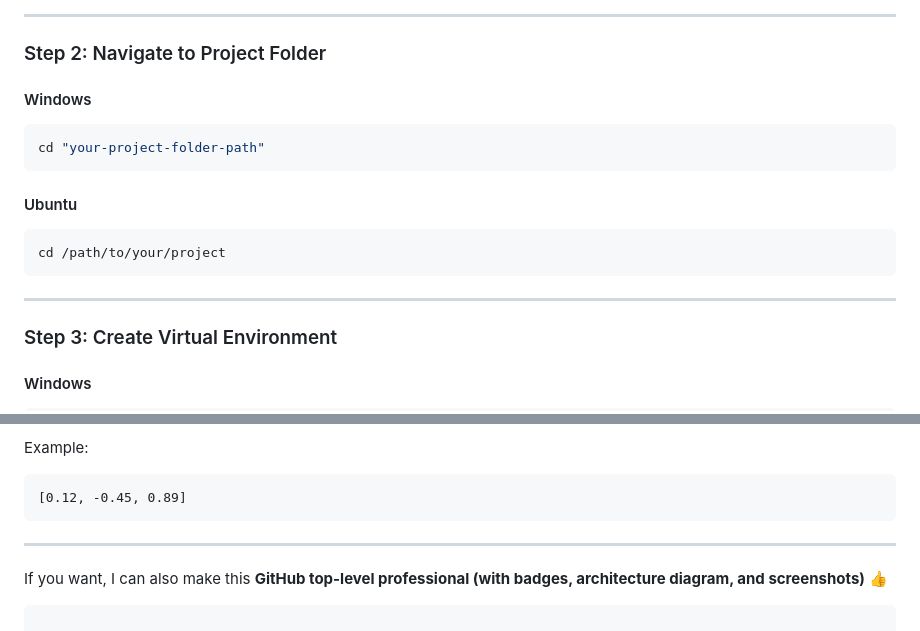
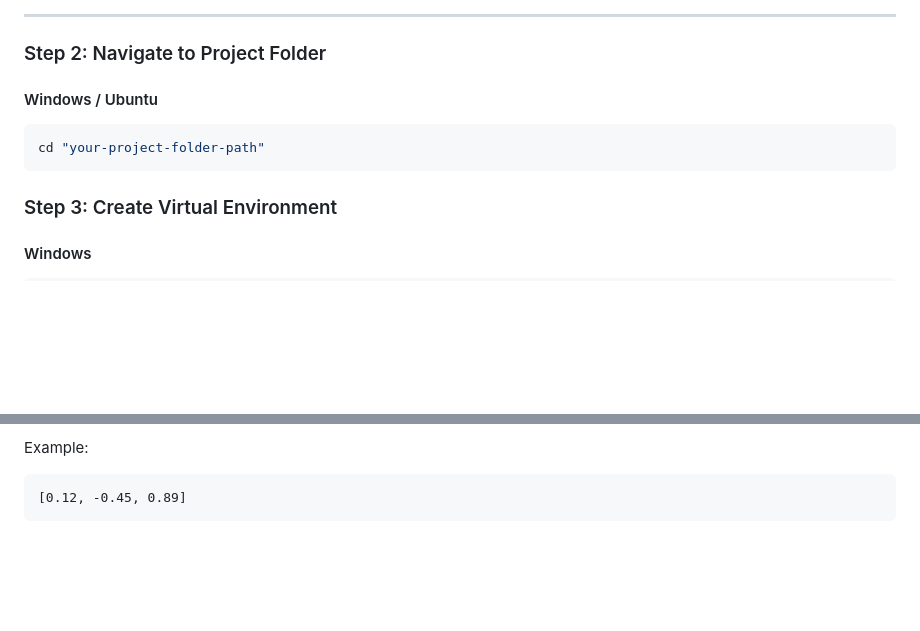
Before and after one commit to Manyacpmanya/AI_ASSISTENT, a Markdown page: README.md, 2 parts joined by grey strips. Rendered like a GitHub page; blank space fills up the shorter version.

````diff
--- a/README.md
+++ b/README.md
@@ -156,19 +156,11 @@ ollama --version
 
 ### Step 2: Navigate to Project Folder
 
-#### Windows
+#### Windows / Ubuntu
 
 ```bash
 cd "your-project-folder-path"
 ```
-
-#### Ubuntu
-
-```bash
-cd /path/to/your/project
-```
-
----
 
 ### Step 3: Create Virtual Environment
 
@@ -499,8 +491,3 @@ Example:
 ```
 [0.12, -0.45, 0.89]
 ```
-
----
-
-If you want, I can also make this **GitHub top-level professional (with badges, architecture diagram, and screenshots)** 👍
-```
````
